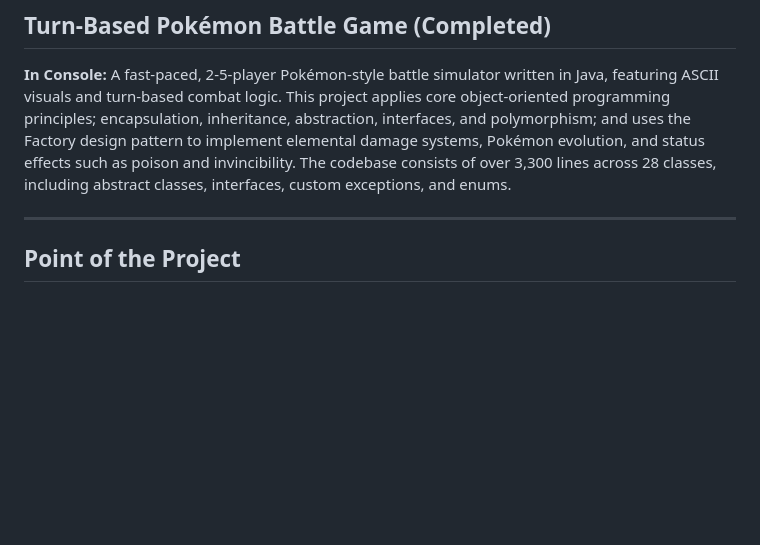
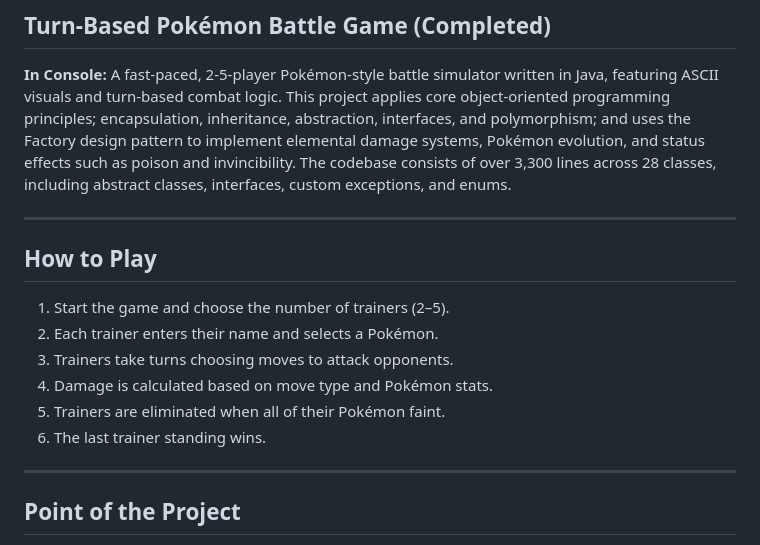
Before and after one commit to AlexSalinas5/PokemonGame, a Markdown page: README.md, the part around the change. Drawn GitHub-style; blank space fills up the shorter version.

Commit message:
Added How to Play Section

```diff
--- a/README.md
+++ b/README.md
@@ -3,6 +3,16 @@
 
 ## Turn-Based Pokémon Battle Game (Completed)
 **In Console:** A fast-paced, 2-5-player Pokémon-style battle simulator written in Java, featuring ASCII visuals and turn-based combat logic. This project applies core object-oriented programming principles; encapsulation, inheritance, abstraction, interfaces, and polymorphism; and uses the Factory design pattern to implement elemental damage systems, Pokémon evolution, and status effects such as poison and invincibility. The codebase consists of over 3,300 lines across 28 classes, including abstract classes, interfaces, custom exceptions, and enums.
+
+---
+
+## How to Play
+1. Start the game and choose the number of trainers (2–5).
+2. Each trainer enters their name and selects a Pokémon.
+3. Trainers take turns choosing moves to attack opponents.
+4. Damage is calculated based on move type and Pokémon stats.
+5. Trainers are eliminated when all of their Pokémon faint.
+6. The last trainer standing wins.
 
 ---
 
```
